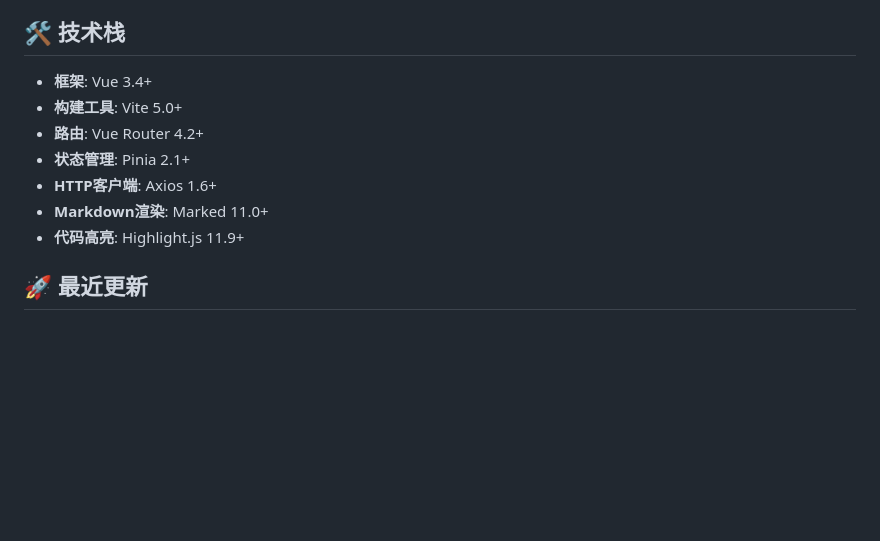
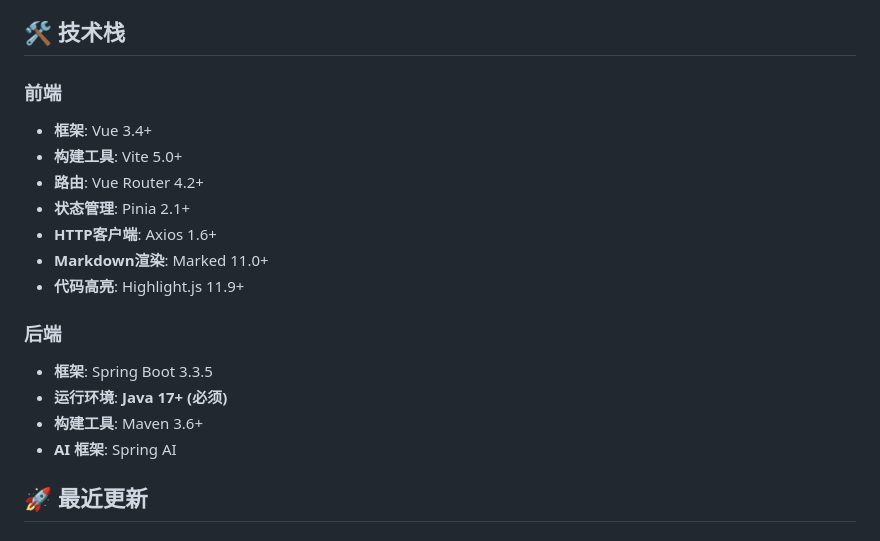
Before and after one commit to ChenfromChina123/new_pro, a Markdown page: README.md, the part around the change. Drawn GitHub-style; blank space fills up the shorter version.

Commit message:
在 README.md 中明确后端 Java 17+ 的运行要求

```diff
--- a/README.md
+++ b/README.md
@@ -14,6 +14,7 @@
 
 ## 🛠️ 技术栈
 
+### 前端
 - **框架**: Vue 3.4+
 - **构建工具**: Vite 5.0+
 - **路由**: Vue Router 4.2+
@@ -21,6 +22,12 @@
 - **HTTP客户端**: Axios 1.6+
 - **Markdown渲染**: Marked 11.0+
 - **代码高亮**: Highlight.js 11.9+
+
+### 后端
+- **框架**: Spring Boot 3.3.5
+- **运行环境**: **Java 17+ (必须)**
+- **构建工具**: Maven 3.6+
+- **AI 框架**: Spring AI
 
 ## 🚀 最近更新
 
```
